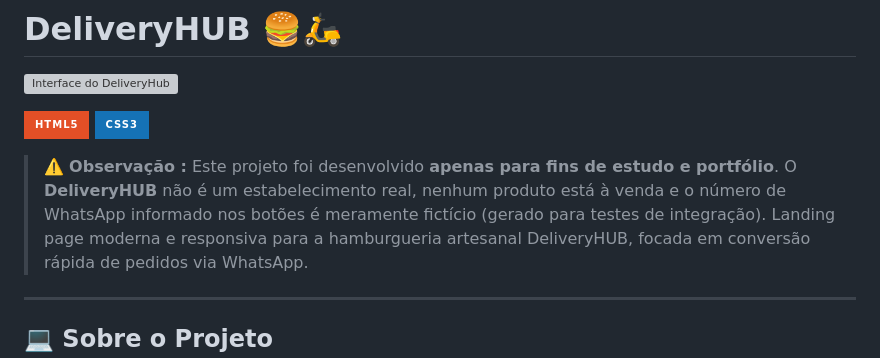
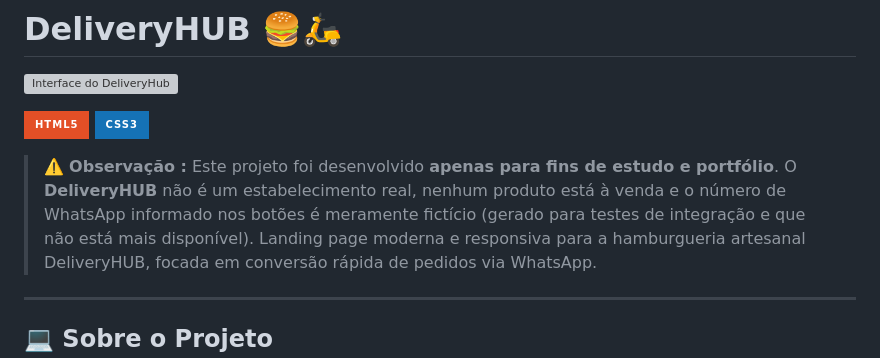
Before and after one commit to AliceSilva2012/deliveryhub, a Markdown page: README.md, the part around the change. GitHub-like rendering; badges without logos; grey boxes are pictures that could not be loaded.

Commit message:
add markdown

```diff
--- a/README.md
+++ b/README.md
@@ -5,7 +5,7 @@
 ![HTML5](https://img.shields.io/badge/HTML5-E34F26?style=for-the-badge&logo=html5&logoColor=white)
 ![CSS3](https://img.shields.io/badge/CSS3-1572B6?style=for-the-badge&logo=css3&logoColor=white)
 
-> ⚠️ **Observação :** Este projeto foi desenvolvido **apenas para fins de estudo e portfólio**. O **DeliveryHUB** não é um estabelecimento real, nenhum produto está à venda e o número de WhatsApp informado nos botões é meramente fictício (gerado para testes de integração).
+> ⚠️ **Observação :** Este projeto foi desenvolvido **apenas para fins de estudo e portfólio**. O **DeliveryHUB** não é um estabelecimento real, nenhum produto está à venda e o número de WhatsApp informado nos botões é meramente fictício (gerado para testes de integração e que não está mais disponível).
 > Landing page moderna e responsiva para a hamburgueria artesanal DeliveryHUB, focada em conversão rápida de pedidos via WhatsApp.
 
 ---
```
